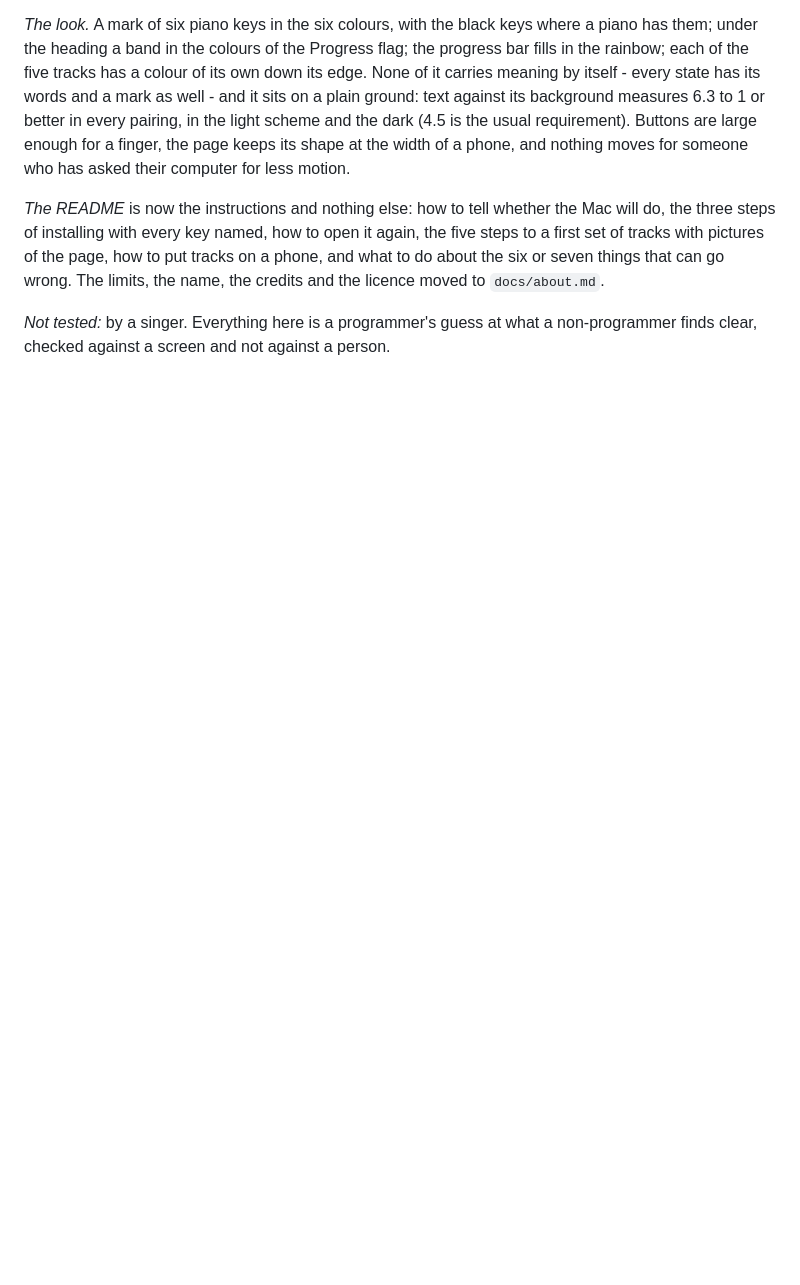
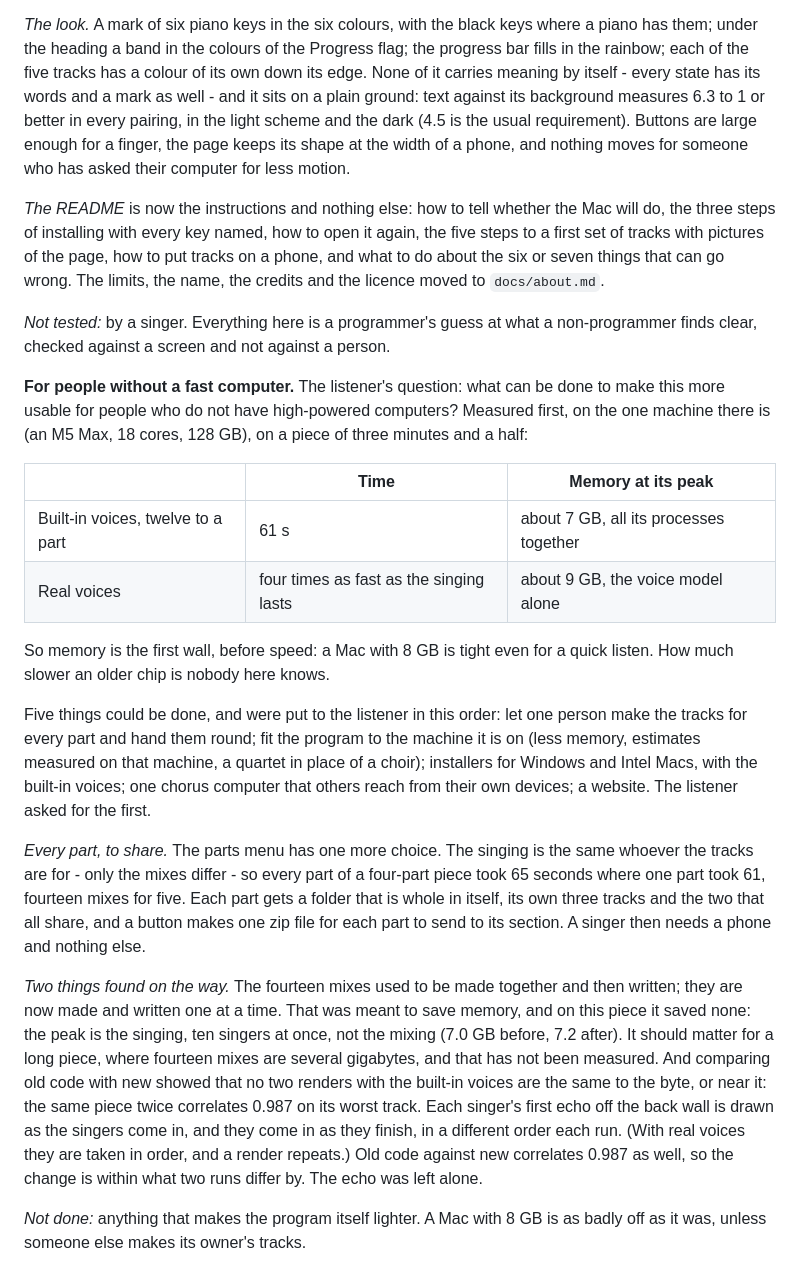
Before and after one commit to BillReyor/Choral-experiments, a Markdown page: docs/journal.md, the part around the change. Drawn GitHub-style; blank space fills up the shorter version.

```diff
--- a/docs/journal.md
+++ b/docs/journal.md
@@ -1537,3 +1537,41 @@ to `docs/about.md`.
 
 *Not tested:* by a singer. Everything here is a programmer's guess at what a non-programmer
 finds clear, checked against a screen and not against a person.
+
+**For people without a fast computer.** The listener's question: what can be done to make this
+more usable for people who do not have high-powered computers? Measured first, on the one
+machine there is (an M5 Max, 18 cores, 128 GB), on a piece of three minutes and a half:
+
+| | Time | Memory at its peak |
+|---|---|---|
+| Built-in voices, twelve to a part | 61 s | about 7 GB, all its processes together |
+| Real voices | four times as fast as the singing lasts | about 9 GB, the voice model alone |
+
+So memory is the first wall, before speed: a Mac with 8 GB is tight even for a quick listen. How
+much slower an older chip is nobody here knows.
+
+Five things could be done, and were put to the listener in this order: let one person make the
+tracks for every part and hand them round; fit the program to the machine it is on (less
+memory, estimates measured on that machine, a quartet in place of a choir); installers for
+Windows and Intel Macs, with the built-in voices; one chorus computer that others reach from
+their own devices; a website. The listener asked for the first.
+
+*Every part, to share.* The parts menu has one more choice. The singing is the same whoever the
+tracks are for - only the mixes differ - so every part of a four-part piece took 65 seconds
+where one part took 61, fourteen mixes for five. Each part gets a folder that is whole in
+itself, its own three tracks and the two that all share, and a button makes one zip file for
+each part to send to its section. A singer then needs a phone and nothing else.
+
+*Two things found on the way.* The fourteen mixes used to be made together and then written;
+they are now made and written one at a time. That was meant to save memory, and on this piece
+it saved none: the peak is the singing, ten singers at once, not the mixing (7.0 GB before, 7.2
+after). It should matter for a long piece, where fourteen mixes are several gigabytes, and that
+has not been measured. And comparing old code with new showed that no two renders with the
+built-in voices are the same to the byte, or near it: the same piece twice correlates 0.987 on
+its worst track. Each singer's first echo off the back wall is drawn as the singers come in,
+and they come in as they finish, in a different order each run. (With real voices they are
+taken in order, and a render repeats.) Old code against new correlates 0.987 as well, so the
+change is within what two runs differ by. The echo was left alone.
+
+*Not done:* anything that makes the program itself lighter. A Mac with 8 GB is as badly off as
+it was, unless someone else makes its owner's tracks.
```
Also changed, not shown: README.md (+19 -0 lines), docs/pictures/4-everyone.jpg (added), 4 other files.
